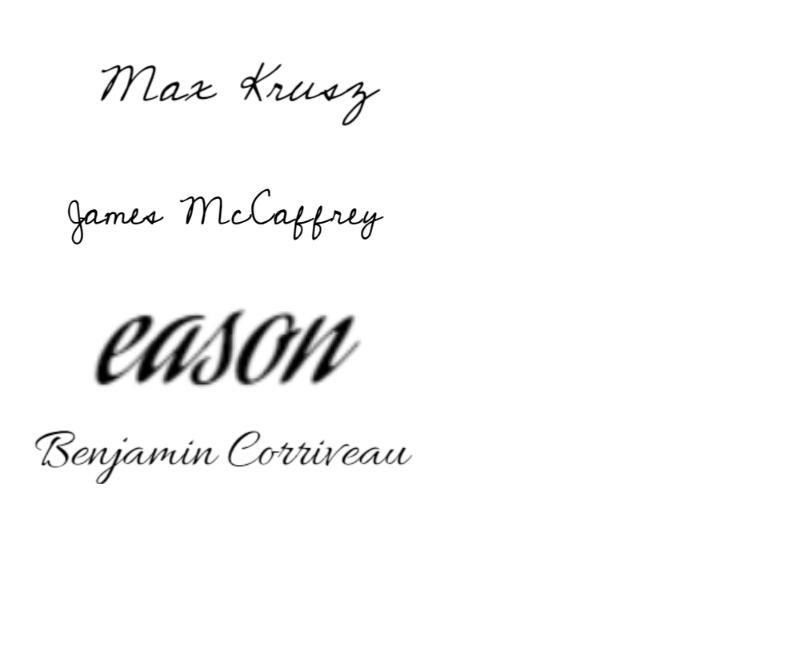
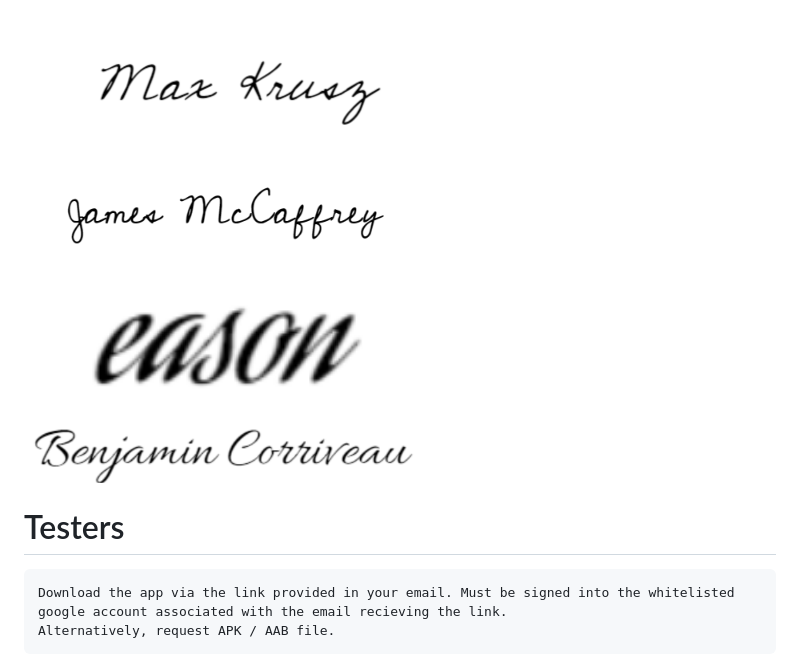
Before and after one commit to maxKrusz/BrainShare, a Markdown page: README.md, the part around the change. Drawn GitHub-style; blank space fills up the shorter version.

Commit message:
Added Tester instructions

```diff
--- a/README.md
+++ b/README.md
@@ -104,3 +104,9 @@ For answers to common questions about this code of conduct, see the FAQ at
 <img src ="res/EasonSignature.png" width = "400">
 
 <img src="res/BenSignature.png" width = "400">
+
+
+# Testers
+
+    Download the app via the link provided in your email. Must be signed into the whitelisted google account associated with the email recieving the link.
+    Alternatively, request APK / AAB file.
```
